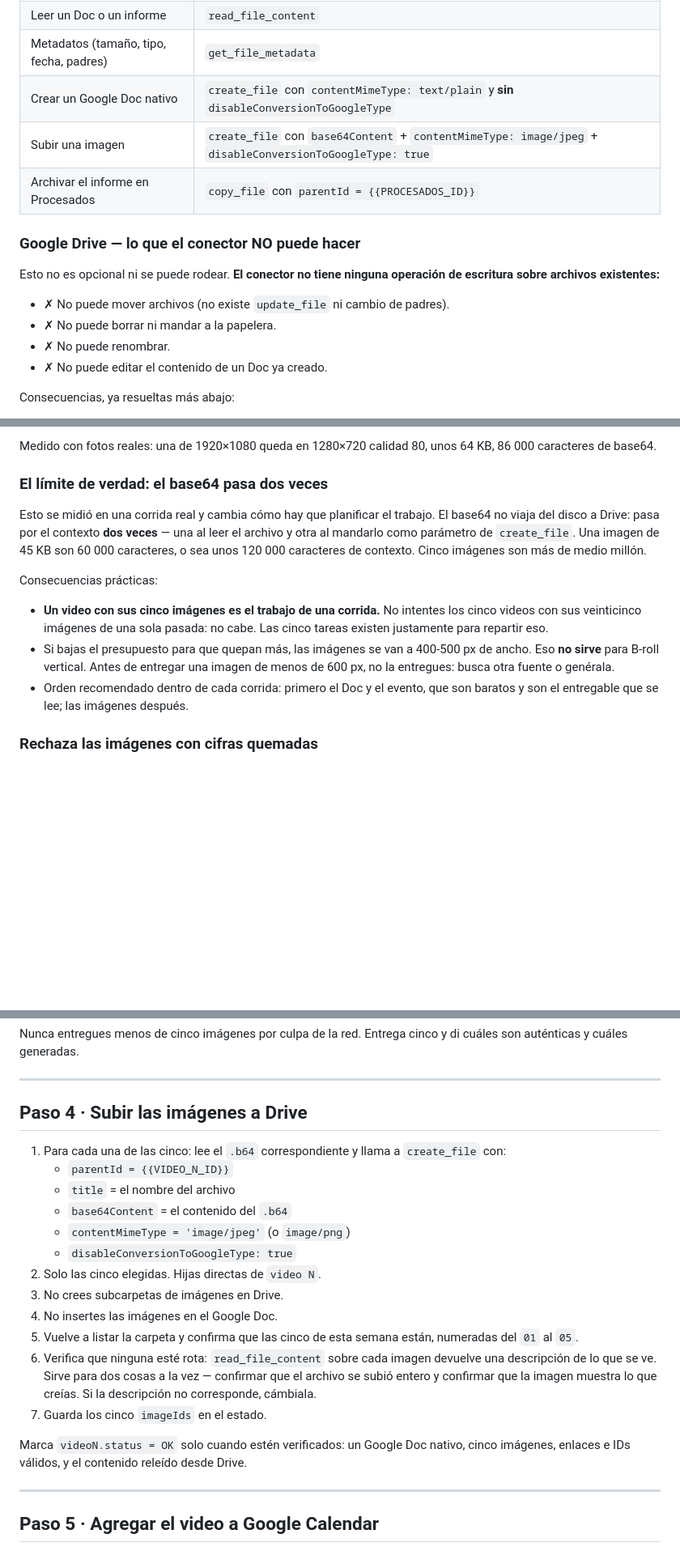
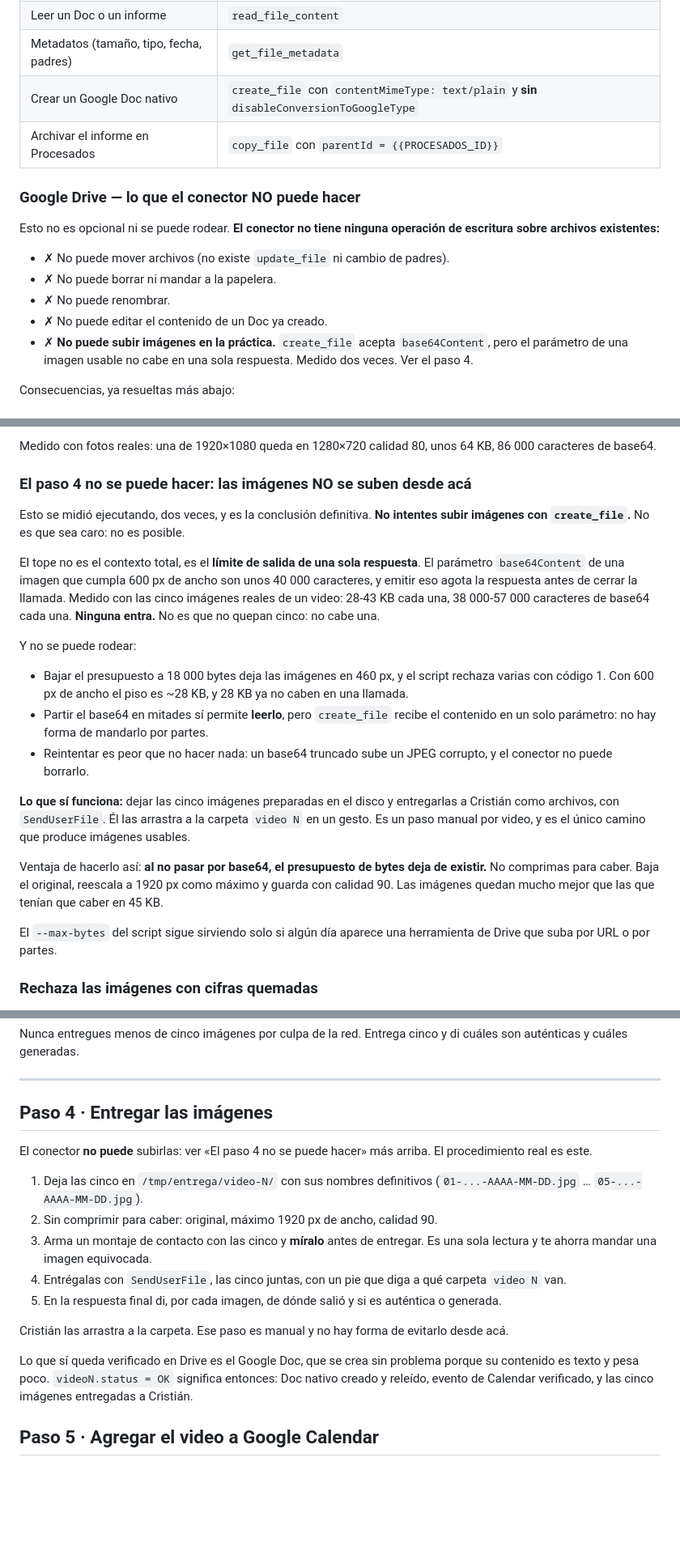
Before and after one commit to christan1402-rgb/Comunity-manger, a Markdown page: guiones-semanales/FASE-ENTREGA.md, 3 parts joined by grey strips. Shown at 81% size. Drawn GitHub-style; blank space fills up the shorter version.

Commit message:
Corregir el paso 4: las imágenes no se pueden subir desde acá
Medido dos veces, ejecutando. El tope no es el contexto total sino el
límite de salida de una sola respuesta: el `base64Content` de una imagen de
600 px de ancho son unos 40.000 caracteres y eso agota la respuesta antes de
cerrar la llamada. Con las cinco imágenes reales de un video, 38.000 a
57.000 caracteres cada una. No es que no quepan cinco: no cabe una.

Tampoco se rodea. Bajar a 18.000 bytes deja las imágenes en 460 px y el
script rechaza varias; con 600 px el piso es 28 KB y 28 KB ya no caben.
Partir el base64 permite leerlo pero `create_file` recibe el contenido en un
solo parámetro. Reintentar es peor que no hacer nada: sube un JPEG truncado
que el conector no puede borrar.

El paso 4 pasa a ser «entregar las imágenes»: quedan en disco y se mandan a
Cristián con SendUserFile para que las arrastre. Al no pasar por base64 el
presupuesto de bytes desaparece, así que ahora van a 1920 px y calidad 90 en
vez de comprimidas para caber en 45 KB — quedan bastante mejor.

De paso se arregla una contradicción que el documento tenía: decía que un
video con sus cinco imágenes era el trabajo de una corrida y dos líneas
después que cinco imágenes eran más de medio millón de caracteres. Las dos
no podían ser ciertas.

Co-Authored-By: Claude Opus 5 <noreply@anthropic.com>
Claude-Session: https://claude.ai/code/session_01JDX7Nbzh8zHbX6CAMWXzcJ

```diff
--- a/guiones-semanales/FASE-ENTREGA.md
+++ b/guiones-semanales/FASE-ENTREGA.md
@@ -62,7 +62,6 @@ Herramientas nativas. **Nunca** automatización visual del navegador.
 | Leer un Doc o un informe | `read_file_content` |
 | Metadatos (tamaño, tipo, fecha, padres) | `get_file_metadata` |
 | Crear un Google Doc nativo | `create_file` con `contentMimeType: text/plain` y **sin** `disableConversionToGoogleType` |
-| Subir una imagen | `create_file` con `base64Content` + `contentMimeType: image/jpeg` + `disableConversionToGoogleType: true` |
 | Archivar el informe en Procesados | `copy_file` con `parentId = {{PROCESADOS_ID}}` |
 
 ### Google Drive — lo que el conector NO puede hacer
@@ -74,6 +73,9 @@ operación de escritura sobre archivos existentes:**
 - ✗ No puede borrar ni mandar a la papelera.
 - ✗ No puede renombrar.
 - ✗ No puede editar el contenido de un Doc ya creado.
+- ✗ **No puede subir imágenes en la práctica.** `create_file` acepta
+  `base64Content`, pero el parámetro de una imagen usable no cabe en una sola
+  respuesta. Medido dos veces. Ver el paso 4.
 
 Consecuencias, ya resueltas más abajo:
 
@@ -318,24 +322,40 @@ Cuando falla no deja el `.b64` escrito, justamente para que nadie lo suba.
 Medido con fotos reales: una de 1920×1080 queda en 1280×720 calidad 80, unos
 64 KB, 86 000 caracteres de base64.
 
-### El límite de verdad: el base64 pasa dos veces
+### El paso 4 no se puede hacer: las imágenes NO se suben desde acá
 
-Esto se midió en una corrida real y cambia cómo hay que planificar el trabajo.
-El base64 no viaja del disco a Drive: pasa por el contexto **dos veces** — una
-al leer el archivo y otra al mandarlo como parámetro de `create_file`. Una
-imagen de 45 KB son 60 000 caracteres, o sea unos 120 000 caracteres de
-contexto. Cinco imágenes son más de medio millón.
+Esto se midió ejecutando, dos veces, y es la conclusión definitiva. **No
+intentes subir imágenes con `create_file`.** No es que sea caro: no es posible.
 
-Consecuencias prácticas:
+El tope no es el contexto total, es el **límite de salida de una sola
+respuesta**. El parámetro `base64Content` de una imagen que cumpla 600 px de
+ancho son unos 40 000 caracteres, y emitir eso agota la respuesta antes de
+cerrar la llamada. Medido con las cinco imágenes reales de un video: 28-43 KB
+cada una, 38 000-57 000 caracteres de base64 cada una. **Ninguna entra.** No es
+que no quepan cinco: no cabe una.
 
-- **Un video con sus cinco imágenes es el trabajo de una corrida.** No intentes
-  los cinco videos con sus veinticinco imágenes de una sola pasada: no cabe.
-  Las cinco tareas existen justamente para repartir eso.
-- Si bajas el presupuesto para que quepan más, las imágenes se van a 400-500 px
-  de ancho. Eso **no sirve** para B-roll vertical. Antes de entregar una imagen
-  de menos de 600 px, no la entregues: busca otra fuente o genérala.
-- Orden recomendado dentro de cada corrida: primero el Doc y el evento, que son
-  baratos y son el entregable que se lee; las imágenes después.
+Y no se puede rodear:
+
+- Bajar el presupuesto a 18 000 bytes deja las imágenes en 460 px, y el script
+  rechaza varias con código 1. Con 600 px de ancho el piso es ~28 KB, y 28 KB ya
+  no caben en una llamada.
+- Partir el base64 en mitades sí permite **leerlo**, pero `create_file` recibe el
+  contenido en un solo parámetro: no hay forma de mandarlo por partes.
+- Reintentar es peor que no hacer nada: un base64 truncado sube un JPEG corrupto,
+  y el conector no puede borrarlo.
+
+**Lo que sí funciona:** dejar las cinco imágenes preparadas en el disco y
+entregarlas a Cristián como archivos, con `SendUserFile`. Él las arrastra a la
+carpeta `video N` en un gesto. Es un paso manual por video, y es el único camino
+que produce imágenes usables.
+
+Ventaja de hacerlo así: **al no pasar por base64, el presupuesto de bytes deja
+de existir.** No comprimas para caber. Baja el original, reescala a 1920 px como
+máximo y guarda con calidad 90. Las imágenes quedan mucho mejor que las que
+tenían que caber en 45 KB.
+
+El `--max-bytes` del script sigue sirviendo solo si algún día aparece una
+herramienta de Drive que suba por URL o por partes.
 
 ### Rechaza las imágenes con cifras quemadas
 
@@ -390,30 +410,28 @@ cuáles son auténticas y cuáles generadas.
 
 ---
 
-## Paso 4 · Subir las imágenes a Drive
+## Paso 4 · Entregar las imágenes
 
-1. Para cada una de las cinco: lee el `.b64` correspondiente y llama a
-   `create_file` con:
-   - `parentId = {{VIDEO_N_ID}}`
-   - `title` = el nombre del archivo
-   - `base64Content` = el contenido del `.b64`
-   - `contentMimeType = 'image/jpeg'` (o `image/png`)
-   - `disableConversionToGoogleType: true`
-2. Solo las cinco elegidas. Hijas directas de `video N`.
-3. No crees subcarpetas de imágenes en Drive.
-4. No insertes las imágenes en el Google Doc.
-5. Vuelve a listar la carpeta y confirma que las cinco de esta semana están,
-   numeradas del `01` al `05`.
-6. Verifica que ninguna esté rota: `read_file_content` sobre cada imagen
-   devuelve una descripción de lo que se ve. Sirve para dos cosas a la vez —
-   confirmar que el archivo se subió entero y confirmar que la imagen muestra
-   lo que creías. Si la descripción no corresponde, cámbiala.
-7. Guarda los cinco `imageIds` en el estado.
+El conector **no puede** subirlas: ver «El paso 4 no se puede hacer» más arriba.
+El procedimiento real es este.
 
-Marca `videoN.status = OK` solo cuando estén verificados: un Google Doc nativo,
-cinco imágenes, enlaces e IDs válidos, y el contenido releído desde Drive.
+1. Deja las cinco en `/tmp/entrega/video-N/` con sus nombres definitivos
+   (`01-...-AAAA-MM-DD.jpg` … `05-...-AAAA-MM-DD.jpg`).
+2. Sin comprimir para caber: original, máximo 1920 px de ancho, calidad 90.
+3. Arma un montaje de contacto con las cinco y **míralo** antes de entregar. Es
+   una sola lectura y te ahorra mandar una imagen equivocada.
+4. Entrégalas con `SendUserFile`, las cinco juntas, con un pie que diga a qué
+   carpeta `video N` van.
+5. En la respuesta final di, por cada imagen, de dónde salió y si es auténtica o
+   generada.
 
----
+Cristián las arrastra a la carpeta. Ese paso es manual y no hay forma de
+evitarlo desde acá.
+
+Lo que sí queda verificado en Drive es el Google Doc, que se crea sin problema
+porque su contenido es texto y pesa poco. `videoN.status = OK` significa
+entonces: Doc nativo creado y releído, evento de Calendar verificado, y las cinco
+imágenes entregadas a Cristián.
 
 ## Paso 5 · Agregar el video a Google Calendar
 
```
Also changed, not shown: other parts of guiones-semanales/FASE-ENTREGA.md (+6 -2 lines).
